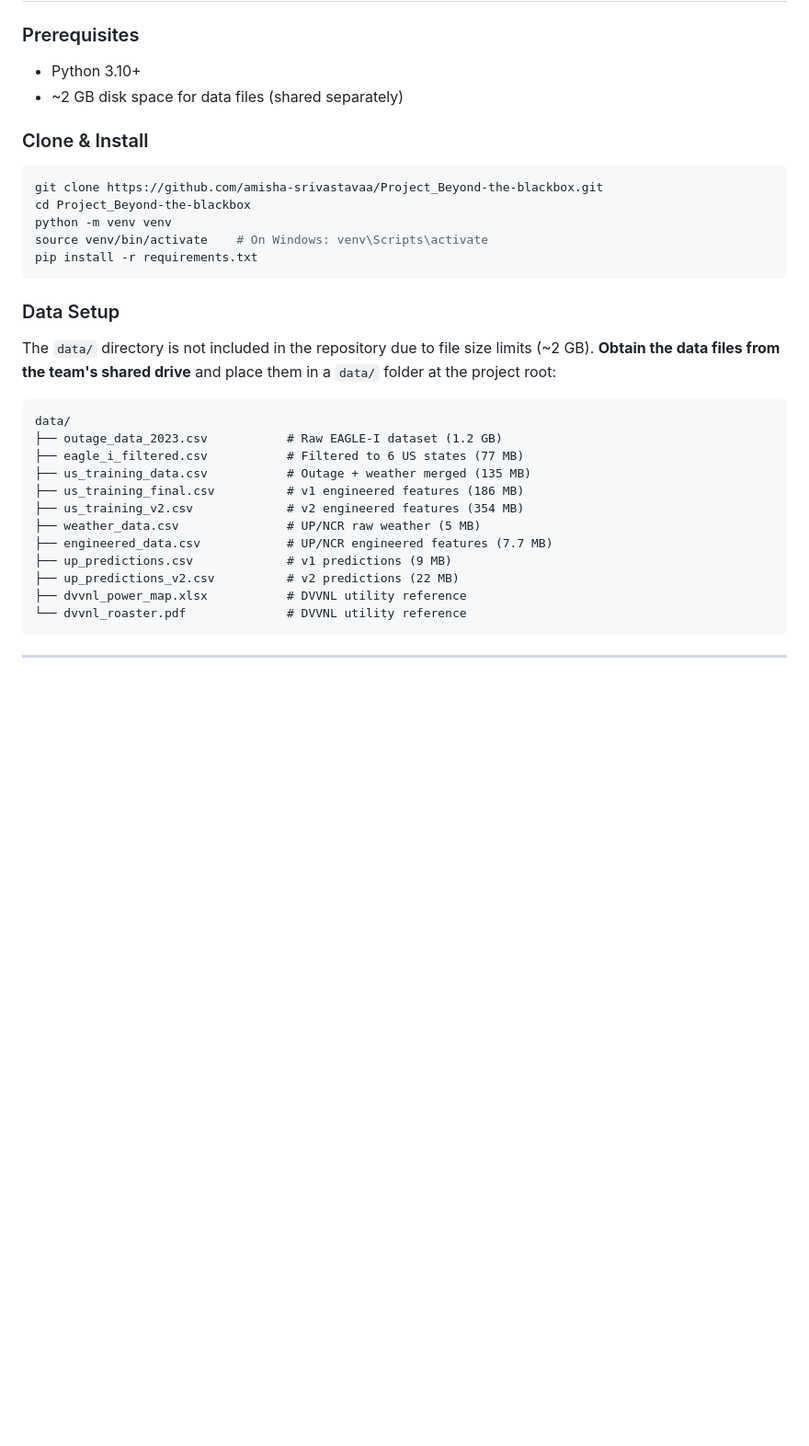
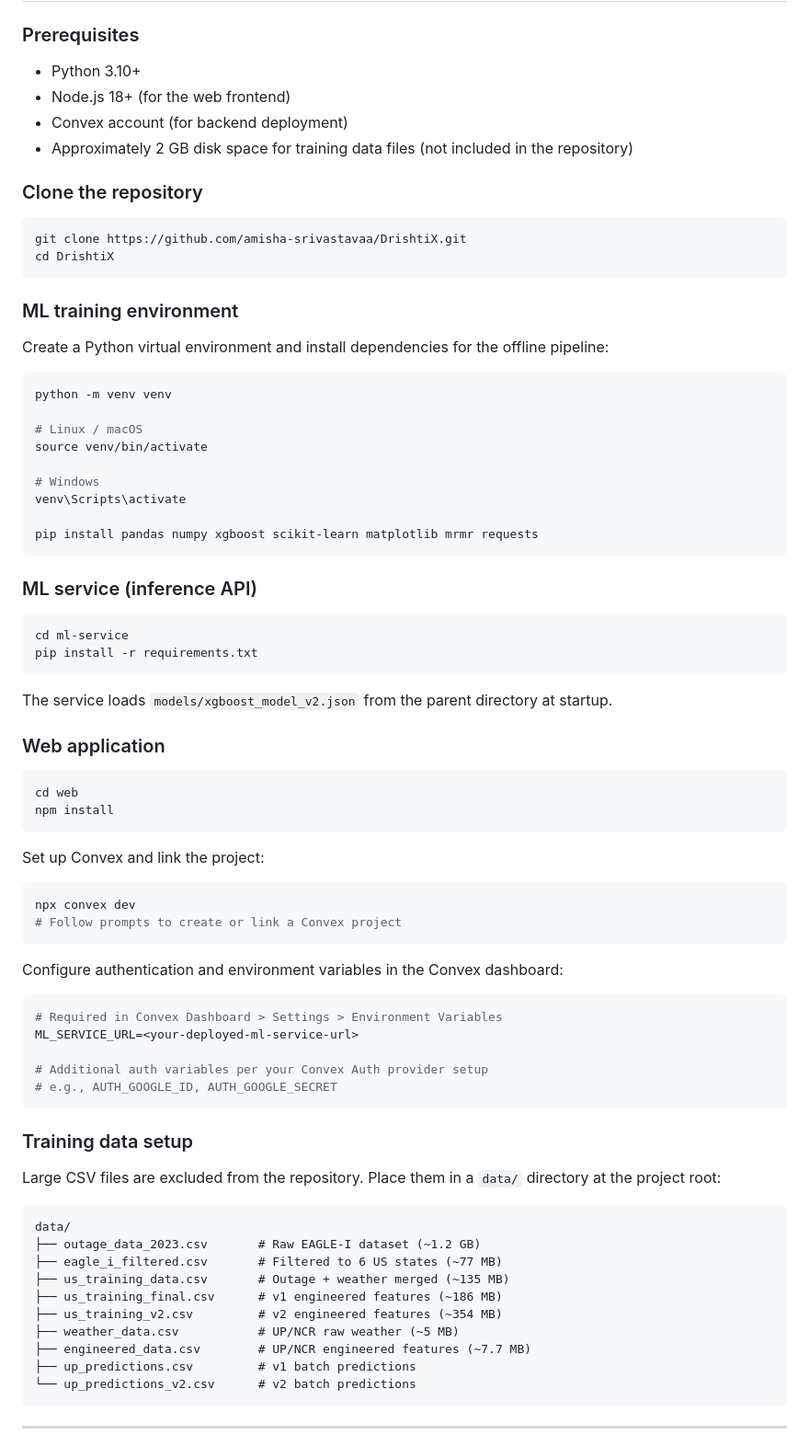
Before and after one commit to Qorexx/btbb, a Markdown page: README.md, the part around one of its changes. Shown at 92% size. Rendered like a GitHub page; blank space fills up the shorter version.

````diff
--- a/README.md
+++ b/README.md
@@ -126,33 +158,82 @@ This project is informed by systematic review of 4 academic papers:
 
 ### Prerequisites
+
 - Python 3.10+
-- ~2 GB disk space for data files (shared separately)
+- Node.js 18+ (for the web frontend)
+- Convex account (for backend deployment)
+- Approximately 2 GB disk space for training data files (not included in the repository)
 
-### Clone & Install
+### Clone the repository
+
 ```bash
-git clone https://github.com/amisha-srivastavaa/Project_Beyond-the-blackbox.git
-cd Project_Beyond-the-blackbox
+git clone https://github.com/amisha-srivastavaa/DrishtiX.git
+cd DrishtiX
+```
+
+### ML training environment
+
+Create a Python virtual environment and install dependencies for the offline pipeline:
+
+```bash
 python -m venv venv
-source venv/bin/activate    # On Windows: venv\Scripts\activate
+
+# Linux / macOS
+source venv/bin/activate
+
+# Windows
+venv\Scripts\activate
+
+pip install pandas numpy xgboost scikit-learn matplotlib mrmr requests
+```
+
+### ML service (inference API)
+
+```bash
+cd ml-service
 pip install -r requirements.txt
 ```
 
-### Data Setup
-The `data/` directory is not included in the repository due to file size limits (~2 GB). **Obtain the data files from the team's shared drive** and place them in a `data/` folder at the project root:
+The service loads `models/xgboost_model_v2.json` from the parent directory at startup.
+
+### Web application
+
+```bash
+cd web
+npm install
+```
+
+Set up Convex and link the project:
+
+```bash
+npx convex dev
+# Follow prompts to create or link a Convex project
+```
+
+Configure authentication and environment variables in the Convex dashboard:
+
+```bash
+# Required in Convex Dashboard > Settings > Environment Variables
+ML_SERVICE_URL=<your-deployed-ml-service-url>
+
+# Additional auth variables per your Convex Auth provider setup
+# e.g., AUTH_GOOGLE_ID, AUTH_GOOGLE_SECRET
+```
+
+### Training data setup
+
+Large CSV files are excluded from the repository. Place them in a `data/` directory at the project root:
 
 ```
 data/
-├── outage_data_2023.csv           # Raw EAGLE-I dataset (1.2 GB)
-├── eagle_i_filtered.csv           # Filtered to 6 US states (77 MB)
-├── us_training_data.csv           # Outage + weather merged (135 MB)
-├── us_training_final.csv          # v1 engineered features (186 MB)
-├── us_training_v2.csv             # v2 engineered features (354 MB)
-├── weather_data.csv               # UP/NCR raw weather (5 MB)
-├── engineered_data.csv            # UP/NCR engineered features (7.7 MB)
-├── up_predictions.csv             # v1 predictions (9 MB)
-├── up_predictions_v2.csv          # v2 predictions (22 MB)
-├── dvvnl_power_map.xlsx           # DVVNL utility reference
-└── dvvnl_roaster.pdf              # DVVNL utility reference
+├── outage_data_2023.csv       # Raw EAGLE-I dataset (~1.2 GB)
+├── eagle_i_filtered.csv       # Filtered to 6 US states (~77 MB)
+├── us_training_data.csv       # Outage + weather merged (~135 MB)
+├── us_training_final.csv      # v1 engineered features (~186 MB)
+├── us_training_v2.csv         # v2 engineered features (~354 MB)
+├── weather_data.csv           # UP/NCR raw weather (~5 MB)
+├── engineered_data.csv        # UP/NCR engineered features (~7.7 MB)
+├── up_predictions.csv         # v1 batch predictions
+└── up_predictions_v2.csv      # v2 batch predictions
 ```
 
 ---
````
Also changed, not shown: other parts of README.md (+260 -154 lines).
